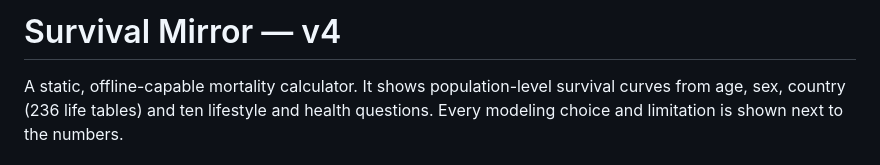
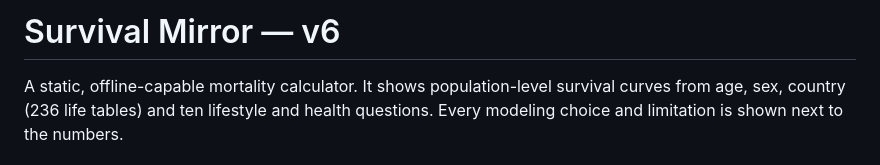
Before and after one commit to datakid/survival-mirror, a Markdown page: README.md, the part around the change. Rendered like a GitHub page.

```diff
--- a/README.md
+++ b/README.md
@@ -1,4 +1,4 @@
-# Survival Mirror — v4
+# Survival Mirror — v6
 
 A static, offline-capable mortality calculator. It shows population-level survival curves from age, sex, country (236 life tables) and ten lifestyle and health questions. Every modeling choice and limitation is shown next to the numbers.
 
```
